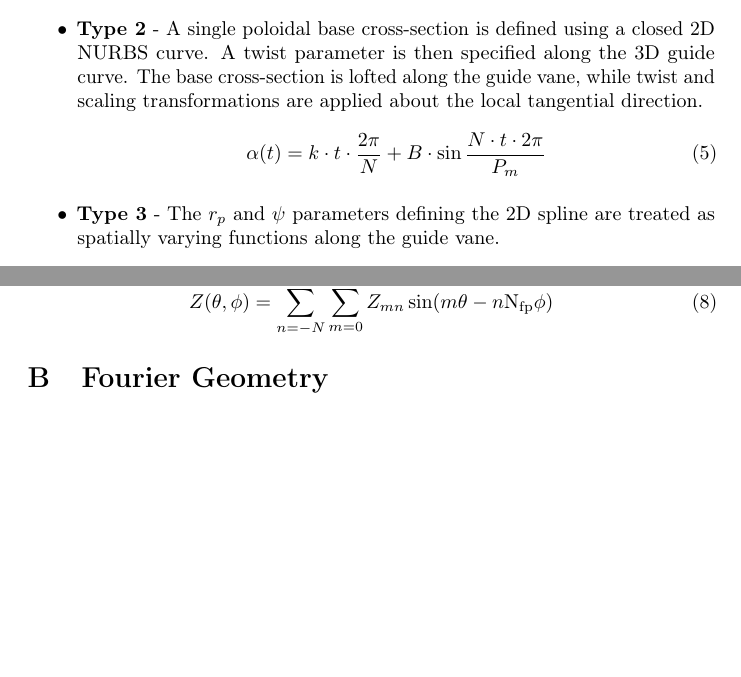
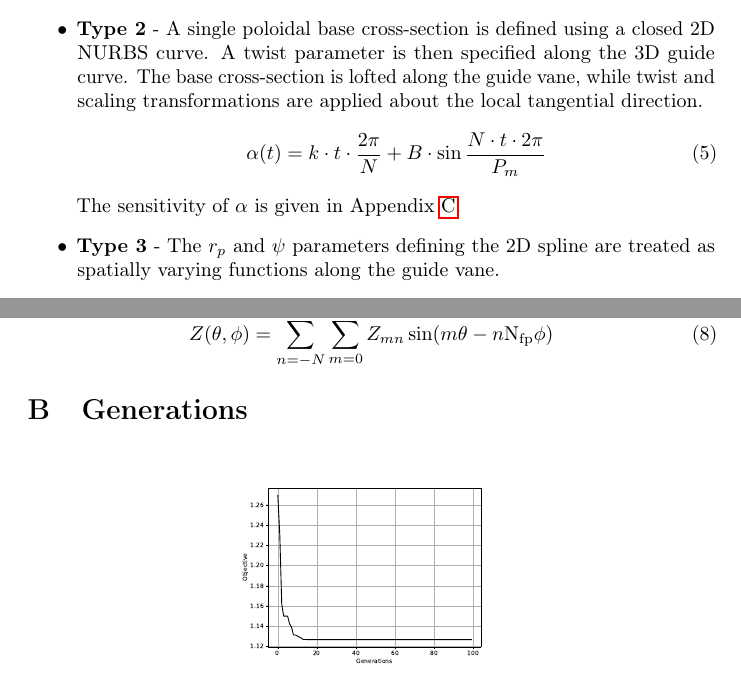
Before and after one commit to DjentleViBe/DONUT, a LaTeX paper (_paper/DONUT.tex): two parts of pages 4 and 8 of 9, joined at a grey line, cut so that both start at the same text, the shorter picture padded with empty space. Compiled offline with pdfLaTeX; a LaTeX package or settings file that is missing is left out.

Commit message:
documentation

```diff
--- a/_paper/DONUT.tex
+++ b/_paper/DONUT.tex
@@ -262,6 +262,7 @@ form the complete geometry.
   \begin{equation}
   \alpha(t) = k \cdot t \cdot \frac{2 \pi}{N} + B \cdot \sin{\frac{N \cdot t \cdot 2 \pi}{P_m}}
   \end{equation}
+  The sensitivity of $\alpha$ is given in Appendix \ref{app:twistparam}.
   \item \textbf{Type 3} - The $r_p$ and $\psi$ parameters defining the 2D spline are treated as spatially varying functions along the guide vane.
   \item \textbf{Type 4} - A candidate geometry is represented as
   the union of N spherical primitives, each defined by its
@@ -391,8 +392,9 @@ Z(\theta, \phi) = \sum_{n=-N}^{N} \sum_{m=0}^{M} Z_{mn} \sin(m \theta - n \text{
 \end{equation}
 %%%%%%%%%%%%%%%%%%%%%%%%%%%%%%%%%%%%%%%%%%%%%%%%%%%%%%%%%%%%
 
-\section{Fourier Geometry}
+\section{Generations}
 \label{app:losshistory}
 \begin{figure}[ht]
   \centering
-  \includegraphics[width=0.7\linewidth,page=1]{loss.pdf}
+  \includegraphics[width=0.4\linewidth,page=1]{loss.pdf}
+\end{figure}
```
Also changed, not shown: _paper/DONUT.pdf, _paper/DONUT.tex (5 more changed lines).
